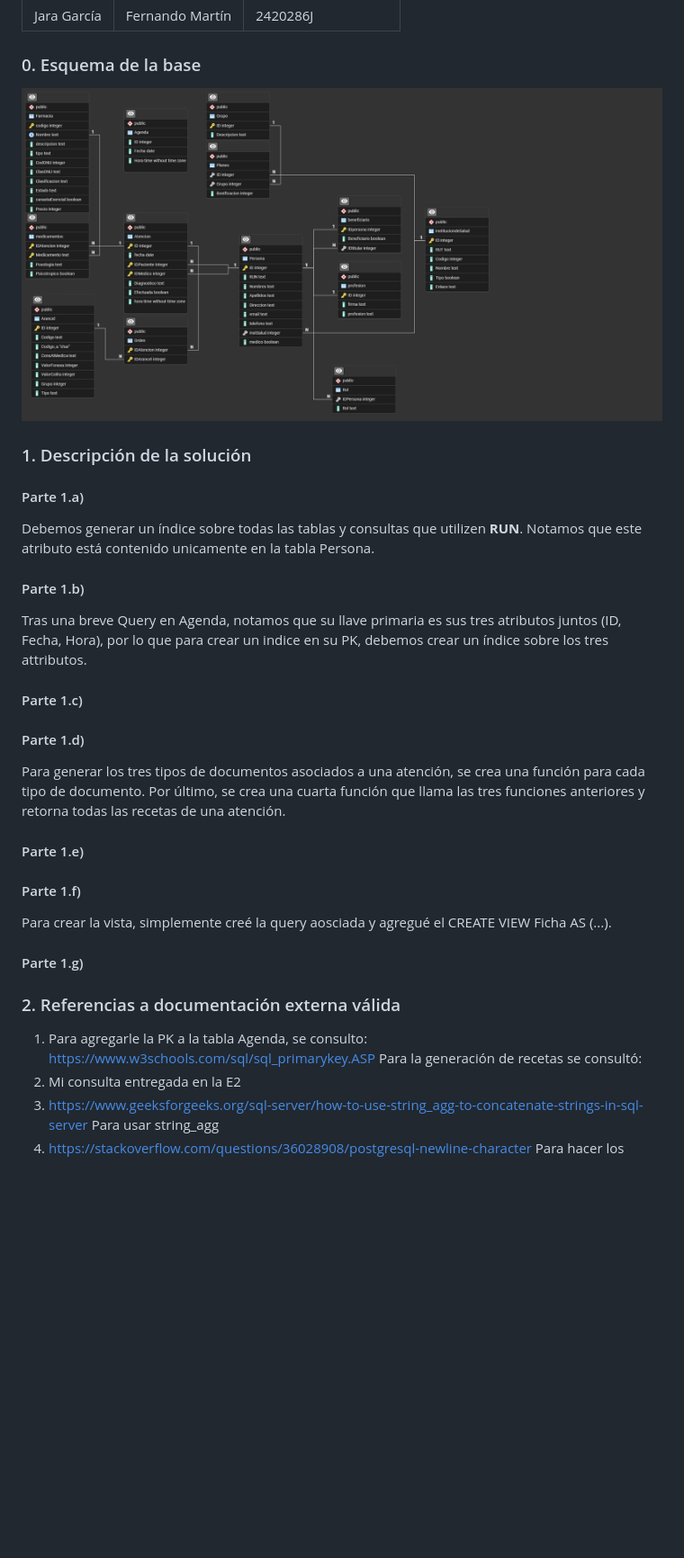
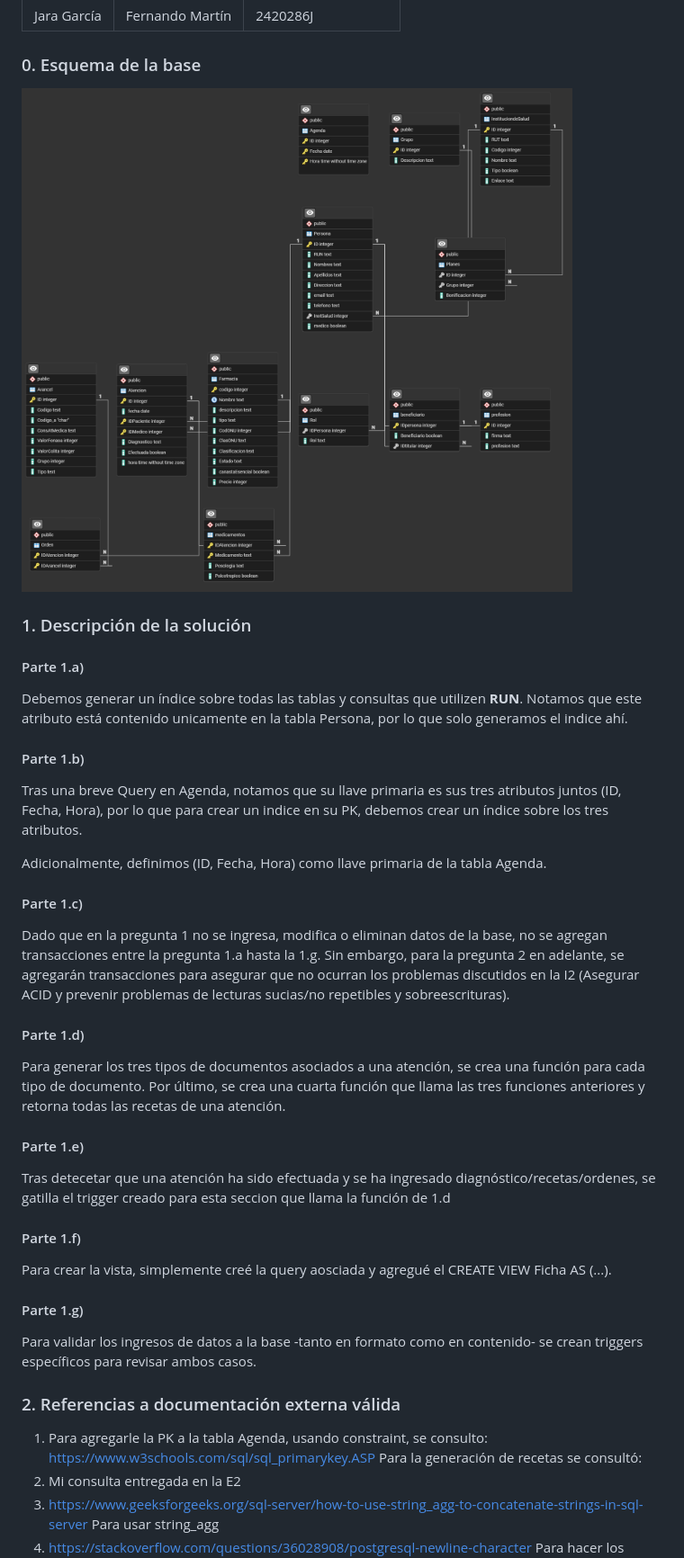
Before and after one commit to RumNCola/entregas_bdd, a Markdown page: E4/InformeE4.md, the part around the change. Shown: that part at 90% size. Drawn GitHub-style; pictures changed too: E4/esquema_e4.png; blank space fills up the shorter version.

Commit message:
foward

```diff
--- a/E4/InformeE4.md
+++ b/E4/InformeE4.md
@@ -12,24 +12,30 @@
 <!-- El análisis de la solución, describe aquí qué y como usaste  HTML, CSS, PHP, SQL, PSQL.
 Cómo rescatas los datos de la base para desplegarlo en los formularios hy viceversa-->
 #### Parte 1.a)
-Debemos generar un índice sobre todas las tablas y consultas que utilizen **RUN**. Notamos que este atributo está contenido unicamente en la tabla Persona.
+Debemos generar un índice sobre todas las tablas y consultas que utilizen **RUN**. Notamos que este atributo está contenido unicamente en la tabla Persona, por lo que solo generamos el indice ahí.
 #### Parte 1.b)
-Tras una breve Query en Agenda, notamos que su llave primaria es sus tres atributos juntos (ID, Fecha, Hora), por lo que para crear un indice en su PK, debemos crear un índice sobre los tres attributos.
+Tras una breve Query en Agenda, notamos que su llave primaria es sus tres atributos juntos (ID, Fecha, Hora), por lo que para crear un indice en su PK, debemos crear un índice sobre los tres atributos.
+
+Adicionalmente, definimos (ID, Fecha, Hora) como llave primaria de la tabla Agenda.
+
 #### Parte 1.c)
+Dado que en la pregunta 1 no se ingresa, modifica o eliminan datos de la base, no se agregan transacciones entre la pregunta 1.a hasta la 1.g. Sin embargo, para la pregunta 2 en adelante, se agregarán transacciones para asegurar que no ocurran los problemas discutidos en la I2 (Asegurar ACID y prevenir problemas de lecturas sucias/no repetibles y sobreescrituras).
 
 #### Parte 1.d)
 Para generar los tres tipos de documentos asociados a una atención, se crea una función para cada tipo de documento. Por último, se crea una cuarta función que llama las tres funciones anteriores y retorna todas las recetas de una atención.
 
 #### Parte 1.e)
+Tras detecetar que una atención ha sido efectuada y se ha ingresado diagnóstico/recetas/ordenes, se gatilla el trigger creado para esta seccion que llama la función de 1.d
 
 #### Parte 1.f)
 Para crear la vista, simplemente creé la query aosciada y agregué el CREATE VIEW Ficha AS (...).
 
 #### Parte 1.g)
+Para validar los ingresos de datos a la base -tanto en formato como en contenido- se crean triggers específicos para revisar ambos casos.
 
 ### 2. Referencias a documentación externa válida
 <!-- Registra aquí fuentes externas de información utilizada (manuales, videos, etc. -->
-1. Para agregarle la PK a la tabla Agenda, se consulto: https://www.w3schools.com/sql/sql_primarykey.ASP
+1. Para agregarle la PK a la tabla Agenda, usando constraint, se consulto: https://www.w3schools.com/sql/sql_primarykey.ASP
 Para la generación de recetas se consultó:
 1. Mi consulta entregada en la E2
 2. https://www.geeksforgeeks.org/sql-server/how-to-use-string_agg-to-concatenate-strings-in-sql-server Para usar string_agg
```
